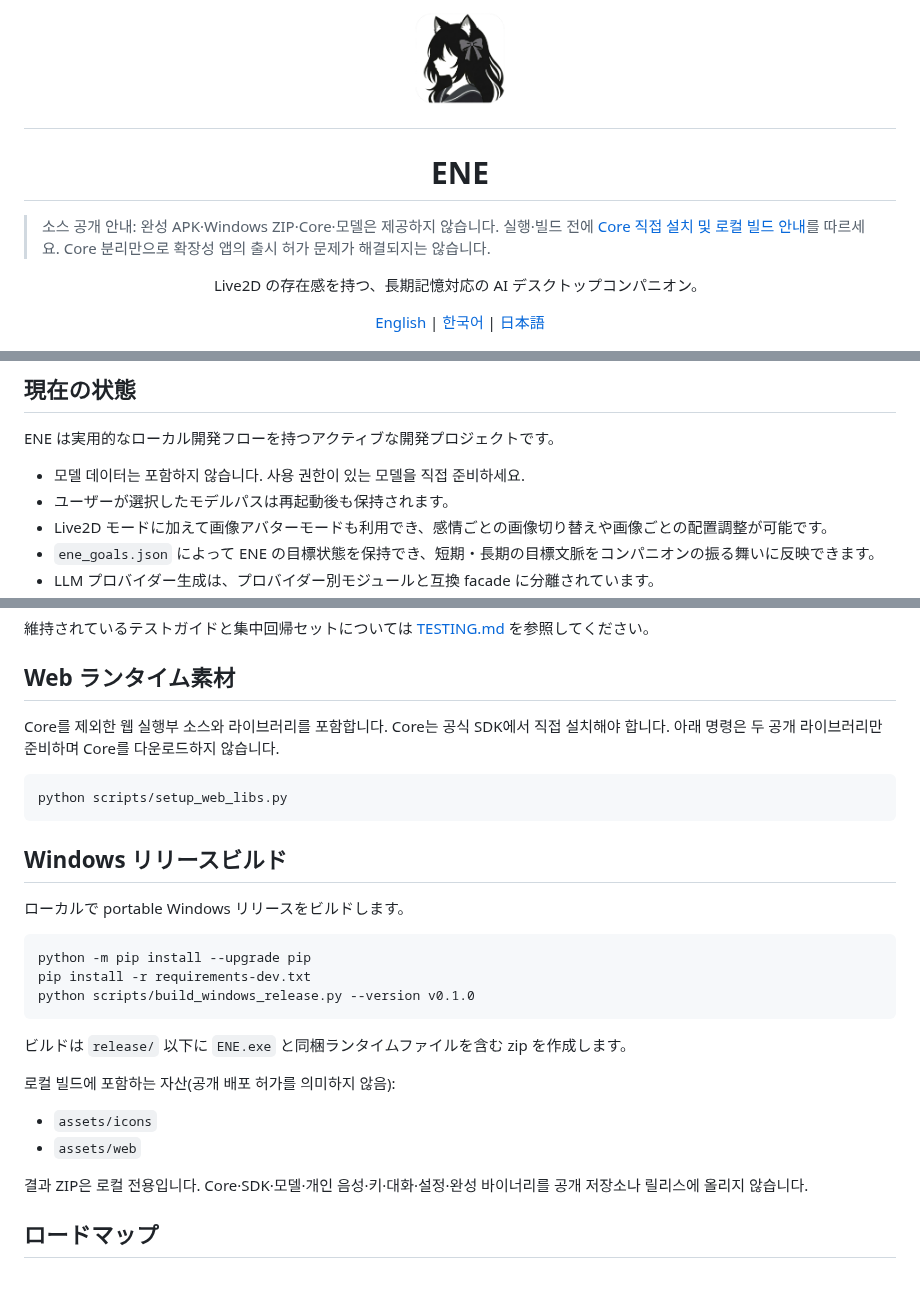
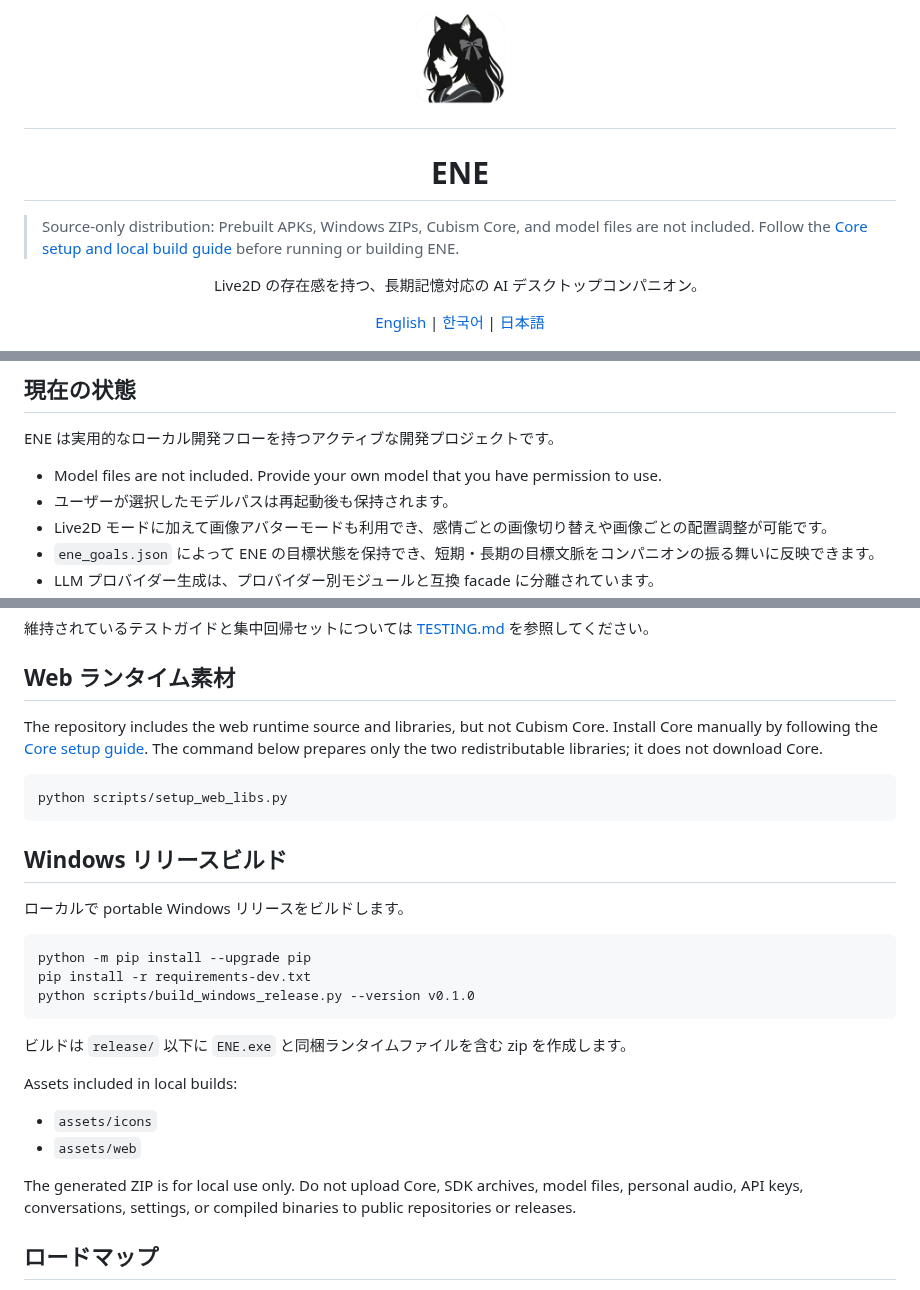
Before and after one commit to An-d-u/ENE, a Markdown page: README.ja.md, 3 parts joined by grey strips. Rendered like a GitHub page.

````diff
--- a/README.ja.md
+++ b/README.ja.md
@@ -2,7 +2,7 @@
 
 <h1 align="center">ENE</h1>
 
-> 소스 공개 안내: 완성 APK·Windows ZIP·Core·모델은 제공하지 않습니다. 실행·빌드 전에 [Core 직접 설치 및 로컬 빌드 안내](docs/source-only-build.md)를 따르세요. Core 분리만으로 확장성 앱의 출시 허가 문제가 해결되지는 않습니다.
+> Source-only distribution: Prebuilt APKs, Windows ZIPs, Cubism Core, and model files are not included. Follow the [Core setup and local build guide](docs/source-only-build.md) before running or building ENE.
 
 <p align="center">
   Live2D の存在感を持つ、長期記憶対応の AI デスクトップコンパニオン。
@@ -63,7 +63,7 @@ ENE は作業環境の上に常駐するデスクトップ AI パートナーで
 
 ENE は実用的なローカル開発フローを持つアクティブな開発プロジェクトです。
 
-- 모델 데이터는 포함하지 않습니다. 사용 권한이 있는 모델을 직접 준비하세요.
+- Model files are not included. Provide your own model that you have permission to use.
 - ユーザーが選択したモデルパスは再起動後も保持されます。
 - Live2D モードに加えて画像アバターモードも利用でき、感情ごとの画像切り替えや画像ごとの配置調整が可能です。
 - `ene_goals.json` によって ENE の目標状態を保持でき、短期・長期の目標文脈をコンパニオンの振る舞いに反映できます。
@@ -296,7 +296,7 @@ python -m coverage report --show-missing --skip-empty --fail-under=80
 
 ## Web ランタイム素材
 
-Core를 제외한 웹 실행부 소스와 라이브러리를 포함합니다. Core는 공식 SDK에서 직접 설치해야 합니다. 아래 명령은 두 공개 라이브러리만 준비하며 Core를 다운로드하지 않습니다.
+The repository includes the web runtime source and libraries, but not Cubism Core. Install Core manually by following the [Core setup guide](docs/source-only-build.md). The command below prepares only the two redistributable libraries; it does not download Core.
 
 ```powershell
 python scripts/setup_web_libs.py
@@ -314,12 +314,12 @@ python scripts/build_windows_release.py --version v0.1.0
 
 ビルドは `release/` 以下に `ENE.exe` と同梱ランタイムファイルを含む zip を作成します。
 
-로컬 빌드에 포함하는 자산(공개 배포 허가를 의미하지 않음):
+Assets included in local builds:
 
 - `assets/icons`
 - `assets/web`
 
-결과 ZIP은 로컬 전용입니다. Core·SDK·모델·개인 음성·키·대화·설정·완성 바이너리를 공개 저장소나 릴리스에 올리지 않습니다.
+The generated ZIP is for local use only. Do not upload Core, SDK archives, model files, personal audio, API keys, conversations, settings, or compiled binaries to public repositories or releases.
 
 ## ロードマップ
 
````
Also changed, not shown: other parts of README.ja.md (+2 -2 lines), README.ko.md (+2 -2 lines), README.md (+7 -7 lines).
